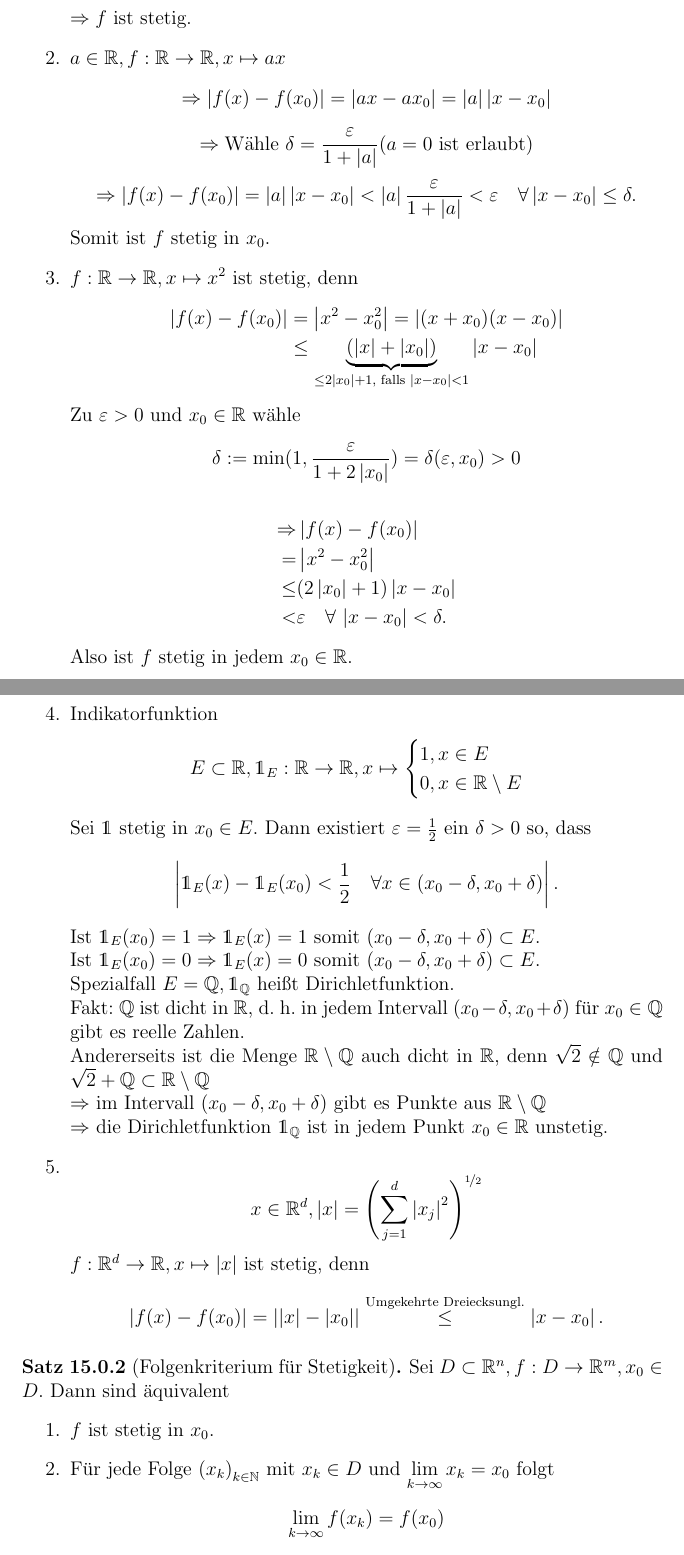
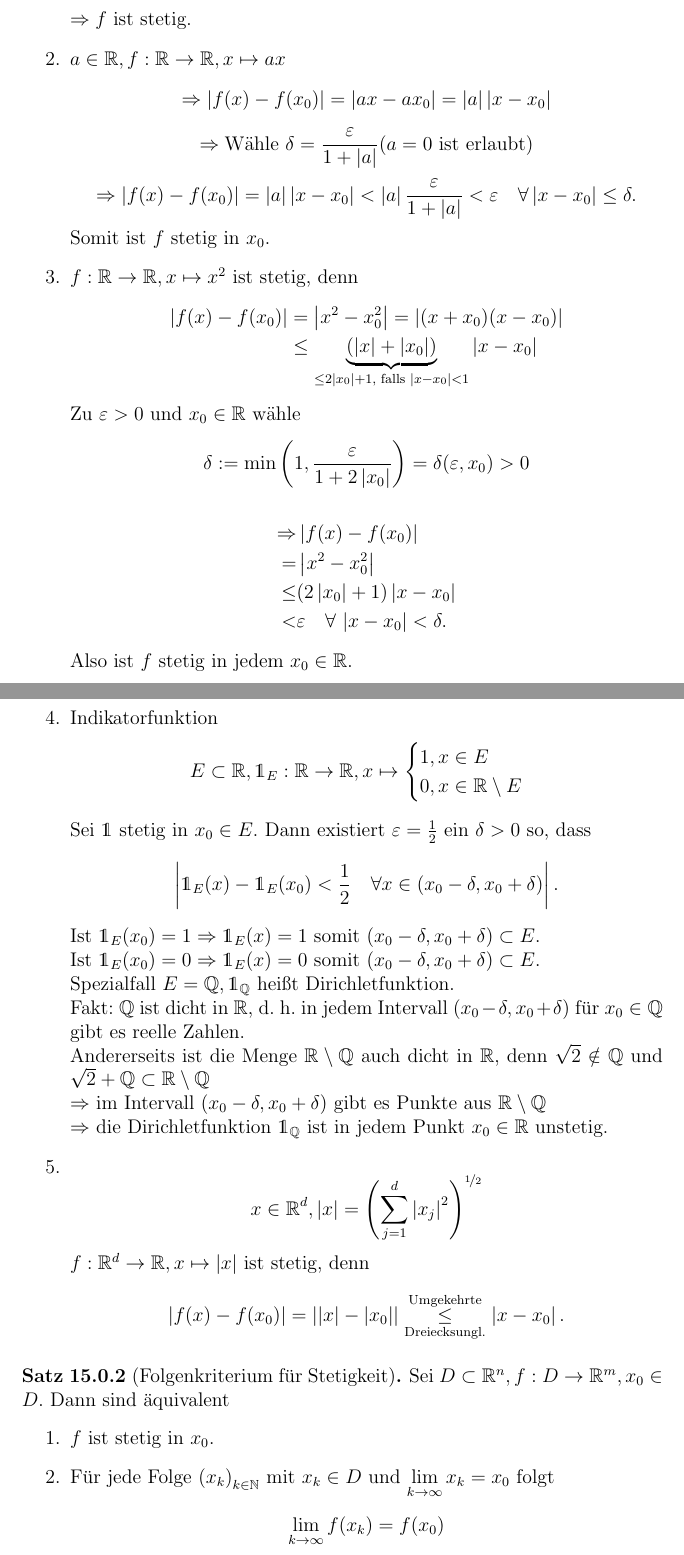
Before and after one commit to pavelzw/Analysis-I-Skript, a LaTeX document (chapters/chapter15.tex, which reads skript.sty): two parts of pages 2 and 3 of 4, joined at a grey line, cut so that both start at the same text. Compiled offline with pdfLaTeX.

Commit message:
added overunderset

```diff
--- a/chapters/chapter15.tex
+++ b/chapters/chapter15.tex
@@ -90,7 +90,7 @@ z.\ B.\
             } \abs{x-x_0}
         \end{align*}
         Zu \( \varepsilon > 0 \) und \( x_0 \in\R \) wähle
-        \[ \delta := \min(1, \frac{\varepsilon}{1 + 2\abs{x_0}})
+        \[ \delta := \min \left(1, \frac{\varepsilon}{1 + 2\abs{x_0}} \right)
         = \delta(\varepsilon, x_0) > 0 \]
         \begin{align*}
             \Rightarrow &\abs{ f(x) - f(x_0) }\\
@@ -128,7 +128,7 @@ z.\ B.\
         {\left( \sum_{j=1}^d \abs{x_j}^2 \right)}^{\nicefrac{1}{2}} \]
         \( f:\R^d \rightarrow \R, x\mapsto \abs{x} \) ist stetig, denn
         \[ \abs{ f(x) - f(x_0) } = \abs{ \abs{x} - \abs{x_0} }
-        \overset{\text{Umgekehrte Dreiecksungl.}}{\leq} \abs{x - x_0}. \]
+        \overunderset{\text{Umgekehrte}}{\text{Dreiecksungl.}}{\leq} \abs{x - x_0}. \]
     \end{enumerate}
 \end{bspe}
 \begin{satz}[Folgenkriterium für Stetigkeit]
--- a/skript.sty
+++ b/skript.sty
@@ -71,6 +71,7 @@
 \newcommand{\limesinf}[1]{\liminf\limits_{#1\rightarrow\infty}}
 \newcommand{\existse}{\exists!}
 \newcommand{\inverse}[1]{{#1}^{\minus 1}}
+\newcommand{\overunderset}[3]{\overset{#1}{\underset{#2}{#3}}}
 \newcommand{\onlyinsubfile}[1]{#1}
 \newcommand{\notinsubfile}[1]{}
 \newcommand{\subgraphic}[2]{
```
